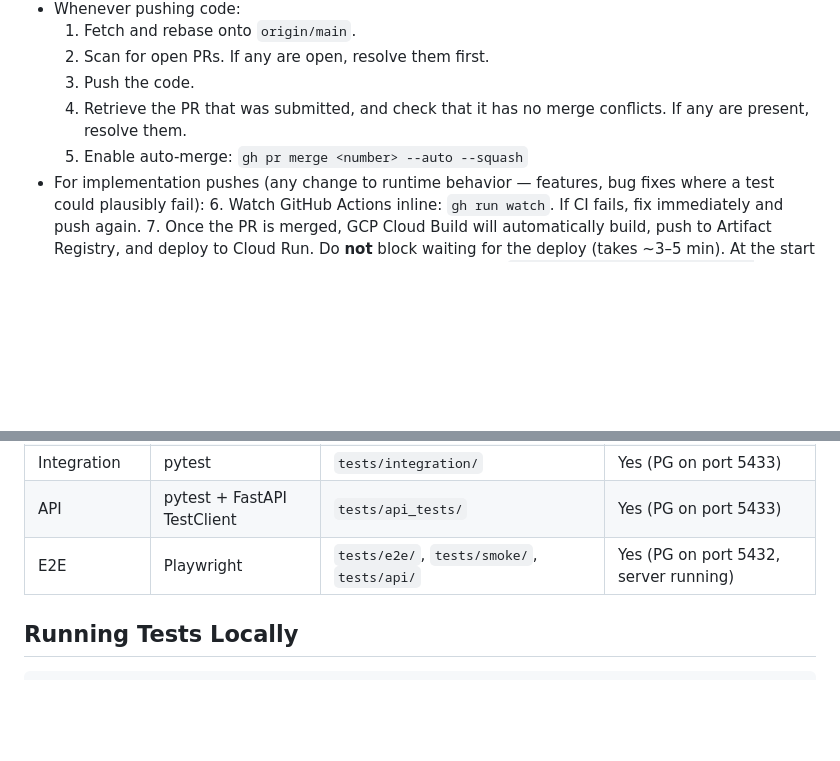
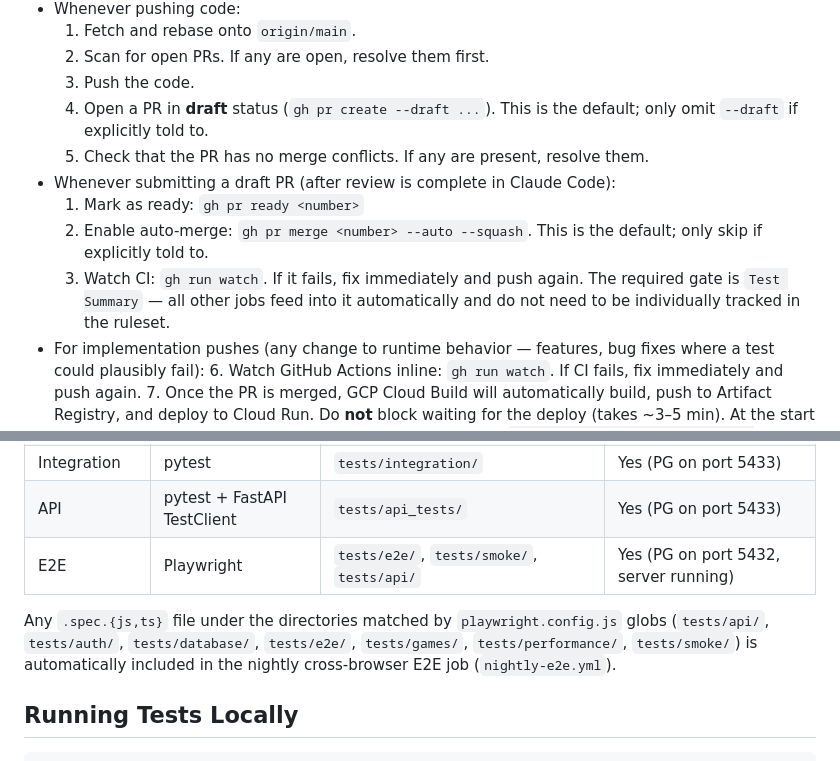
Before and after one commit to LemonHound/ai-game-project, a Markdown page: CLAUDE.md, 2 parts joined by grey strips. Rendered like a GitHub page; blank space fills up the shorter version.

Commit message:
docs(CLAUDE.md): draft PRs and auto-merge by default; document nightly E2E test discovery (#155)
* docs(CLAUDE.md): draft PRs and auto-merge by default; document nightly E2E test discovery

* docs(CLAUDE.md): clarify draft PR submit workflow with auto-merge

* docs(CLAUDE.md): watch CI after submit; note Test Summary as sole required gate

```diff
--- a/CLAUDE.md
+++ b/CLAUDE.md
@@ -44,8 +44,12 @@
     1. Fetch and rebase onto `origin/main`.
     2. Scan for open PRs. If any are open, resolve them first.
     3. Push the code.
-    4. Retrieve the PR that was submitted, and check that it has no merge conflicts. If any are present, resolve them.
-    5. Enable auto-merge: `gh pr merge <number> --auto --squash`
+    4. Open a PR in **draft** status (`gh pr create --draft ...`). This is the default; only omit `--draft` if explicitly told to.
+    5. Check that the PR has no merge conflicts. If any are present, resolve them.
+- Whenever submitting a draft PR (after review is complete in Claude Code):
+    1. Mark as ready: `gh pr ready <number>`
+    2. Enable auto-merge: `gh pr merge <number> --auto --squash`. This is the default; only skip if explicitly told to.
+    3. Watch CI: `gh run watch`. If it fails, fix immediately and push again. The required gate is `Test Summary` — all other jobs feed into it automatically and do not need to be individually tracked in the ruleset.
 - For implementation pushes (any change to runtime behavior — features, bug fixes where a test could plausibly fail): 6.
   Watch GitHub Actions inline: `gh run watch`. If CI fails, fix immediately and push again. 7. Once the PR is merged,
   GCP Cloud Build will automatically build, push to Artifact Registry, and deploy to Cloud Run. Do **not** block waiting
@@ -82,6 +86,8 @@ Transitive dependencies (e.g. `pydantic-core`) are resolved automatically by pip
 | Integration     | pytest                      | `tests/integration/`                       | Yes (PG on port 5433)                 |
 | API             | pytest + FastAPI TestClient | `tests/api_tests/`                         | Yes (PG on port 5433)                 |
 | E2E             | Playwright                  | `tests/e2e/`, `tests/smoke/`, `tests/api/` | Yes (PG on port 5432, server running) |
+
+Any `.spec.{js,ts}` file under the directories matched by `playwright.config.js` globs (`tests/api/`, `tests/auth/`, `tests/database/`, `tests/e2e/`, `tests/games/`, `tests/performance/`, `tests/smoke/`) is automatically included in the nightly cross-browser E2E job (`nightly-e2e.yml`).
 
 ## Running Tests Locally
 
```
